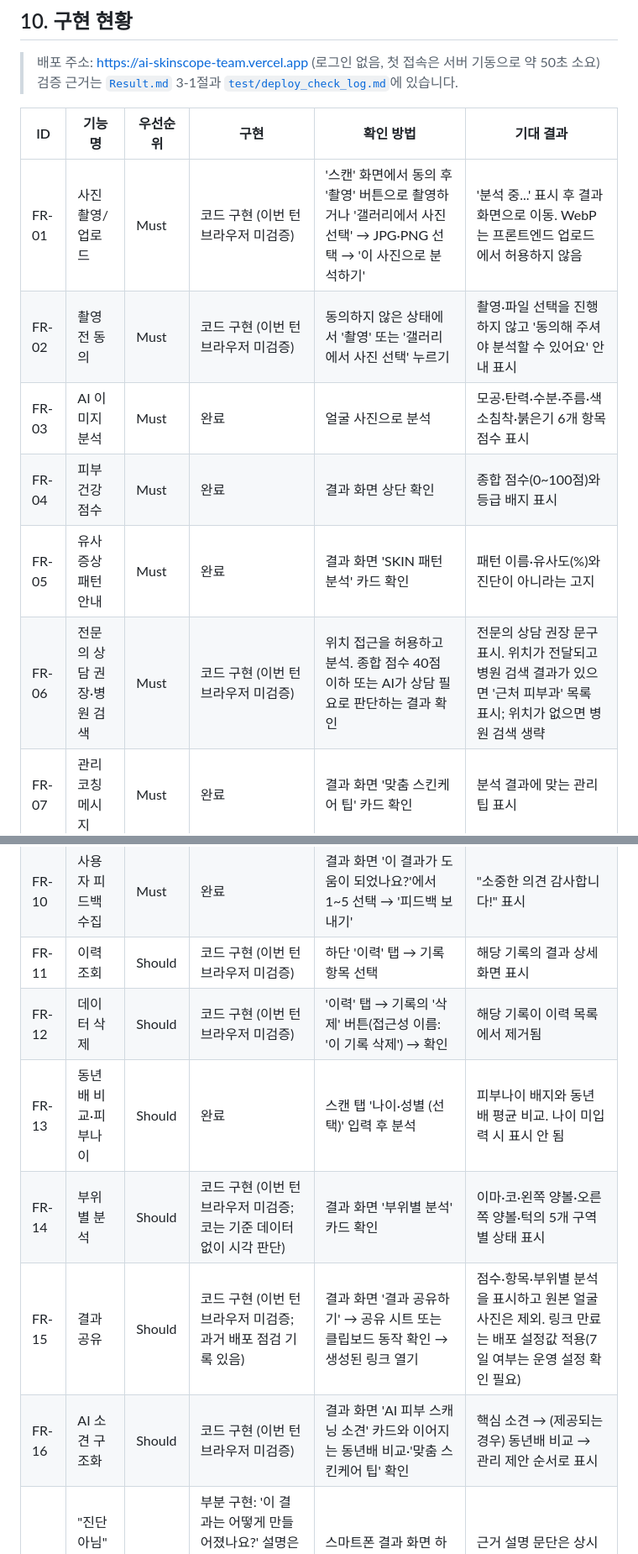
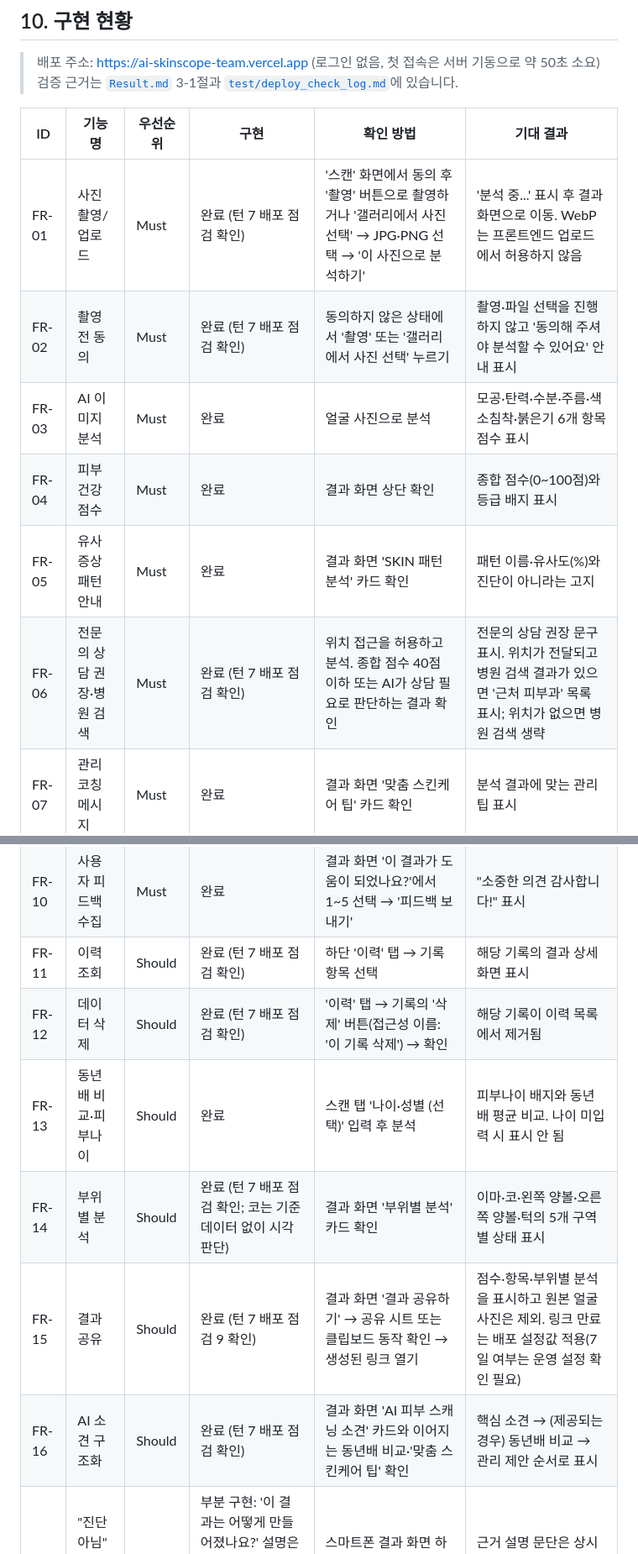
Before and after one commit to jjjoy1114/ai-skinscope, a Markdown page: docs/기능요구명세서.md, 2 parts joined by grey strips. Shown at 84% size. Rendered like a GitHub page.

Commit message:
[오주연] docs: 구현 현황 표 상태를 배포 점검 근거로 정리, Result FR-17 부분 구현 반영

```diff
--- a/docs/기능요구명세서.md
+++ b/docs/기능요구명세서.md
@@ -209,22 +209,22 @@
 
 | ID | 기능명 | 우선순위 | 구현 | 확인 방법 | 기대 결과 |
 | --- | --- | --- | --- | --- | --- |
-| FR-01 | 사진 촬영/업로드 | Must | 코드 구현 (이번 턴 브라우저 미검증) | '스캔' 화면에서 동의 후 '촬영' 버튼으로 촬영하거나 '갤러리에서 사진 선택' → JPG·PNG 선택 → '이 사진으로 분석하기' | '분석 중...' 표시 후 결과 화면으로 이동. WebP는 프론트엔드 업로드에서 허용하지 않음 |
-| FR-02 | 촬영 전 동의 | Must | 코드 구현 (이번 턴 브라우저 미검증) | 동의하지 않은 상태에서 '촬영' 또는 '갤러리에서 사진 선택' 누르기 | 촬영·파일 선택을 진행하지 않고 '동의해 주셔야 분석할 수 있어요' 안내 표시 |
+| FR-01 | 사진 촬영/업로드 | Must | 완료 (턴 7 배포 점검 확인) | '스캔' 화면에서 동의 후 '촬영' 버튼으로 촬영하거나 '갤러리에서 사진 선택' → JPG·PNG 선택 → '이 사진으로 분석하기' | '분석 중...' 표시 후 결과 화면으로 이동. WebP는 프론트엔드 업로드에서 허용하지 않음 |
+| FR-02 | 촬영 전 동의 | Must | 완료 (턴 7 배포 점검 확인) | 동의하지 않은 상태에서 '촬영' 또는 '갤러리에서 사진 선택' 누르기 | 촬영·파일 선택을 진행하지 않고 '동의해 주셔야 분석할 수 있어요' 안내 표시 |
 | FR-03 | AI 이미지 분석 | Must | 완료 | 얼굴 사진으로 분석 | 모공·탄력·수분·주름·색소침착·붉은기 6개 항목 점수 표시 |
 | FR-04 | 피부 건강 점수 | Must | 완료 | 결과 화면 상단 확인 | 종합 점수(0~100점)와 등급 배지 표시 |
 | FR-05 | 유사 증상 패턴 안내 | Must | 완료 | 결과 화면 'SKIN 패턴 분석' 카드 확인 | 패턴 이름·유사도(%)와 진단이 아니라는 고지 |
-| FR-06 | 전문의 상담 권장·병원 검색 | Must | 코드 구현 (이번 턴 브라우저 미검증) | 위치 접근을 허용하고 분석. 종합 점수 40점 이하 또는 AI가 상담 필요로 판단하는 결과 확인 | 전문의 상담 권장 문구 표시. 위치가 전달되고 병원 검색 결과가 있으면 '근처 피부과' 목록 표시; 위치가 없으면 병원 검색 생략 |
+| FR-06 | 전문의 상담 권장·병원 검색 | Must | 완료 (턴 7 배포 점검 확인) | 위치 접근을 허용하고 분석. 종합 점수 40점 이하 또는 AI가 상담 필요로 판단하는 결과 확인 | 전문의 상담 권장 문구 표시. 위치가 전달되고 병원 검색 결과가 있으면 '근처 피부과' 목록 표시; 위치가 없으면 병원 검색 생략 |
 | FR-07 | 관리 코칭 메시지 | Must | 완료 | 결과 화면 '맞춤 스킨케어 팁' 카드 확인 | 분석 결과에 맞는 관리 팁 표시 |
 | FR-08 | 이력 저장 | Must | 완료 | 분석 후 하단 '이력' 탭 | 방금 기록이 날짜·점수와 함께 표시. 얼굴이 아닌 사진은 저장되지 않음 |
 | FR-09 | 변화 추적 | Must | 완료 | 상단 ID 칸에 같은 ID를 저장하고 2회 이상 분석 → '이력' 탭 | TREND 배너에 직전 기록 대비 점수 변화 표시 |
 | FR-10 | 사용자 피드백 수집 | Must | 완료 | 결과 화면 '이 결과가 도움이 되었나요?'에서 1~5 선택 → '피드백 보내기' | "소중한 의견 감사합니다!" 표시 |
-| FR-11 | 이력 조회 | Should | 코드 구현 (이번 턴 브라우저 미검증) | 하단 '이력' 탭 → 기록 항목 선택 | 해당 기록의 결과 상세 화면 표시 |
-| FR-12 | 데이터 삭제 | Should | 코드 구현 (이번 턴 브라우저 미검증) | '이력' 탭 → 기록의 '삭제' 버튼(접근성 이름: '이 기록 삭제') → 확인 | 해당 기록이 이력 목록에서 제거됨 |
+| FR-11 | 이력 조회 | Should | 완료 (턴 7 배포 점검 확인) | 하단 '이력' 탭 → 기록 항목 선택 | 해당 기록의 결과 상세 화면 표시 |
+| FR-12 | 데이터 삭제 | Should | 완료 (턴 7 배포 점검 확인) | '이력' 탭 → 기록의 '삭제' 버튼(접근성 이름: '이 기록 삭제') → 확인 | 해당 기록이 이력 목록에서 제거됨 |
 | FR-13 | 동년배 비교·피부나이 | Should | 완료 | 스캔 탭 '나이·성별 (선택)' 입력 후 분석 | 피부나이 배지와 동년배 평균 비교. 나이 미입력 시 표시 안 됨 |
-| FR-14 | 부위별 분석 | Should | 코드 구현 (이번 턴 브라우저 미검증; 코는 기준 데이터 없이 시각 판단) | 결과 화면 '부위별 분석' 카드 확인 | 이마·코·왼쪽 양볼·오른쪽 양볼·턱의 5개 구역별 상태 표시 |
-| FR-15 | 결과 공유 | Should | 코드 구현 (이번 턴 브라우저 미검증; 과거 배포 점검 기록 있음) | 결과 화면 '결과 공유하기' → 공유 시트 또는 클립보드 동작 확인 → 생성된 링크 열기 | 점수·항목·부위별 분석을 표시하고 원본 얼굴 사진은 제외. 링크 만료는 배포 설정값 적용(7일 여부는 운영 설정 확인 필요) |
-| FR-16 | AI 소견 구조화 | Should | 코드 구현 (이번 턴 브라우저 미검증) | 결과 화면 'AI 피부 스캐닝 소견' 카드와 이어지는 동년배 비교·'맞춤 스킨케어 팁' 확인 | 핵심 소견 → (제공되는 경우) 동년배 비교 → 관리 제안 순서로 표시 |
+| FR-14 | 부위별 분석 | Should | 완료 (턴 7 배포 점검 확인; 코는 기준 데이터 없이 시각 판단) | 결과 화면 '부위별 분석' 카드 확인 | 이마·코·왼쪽 양볼·오른쪽 양볼·턱의 5개 구역별 상태 표시 |
+| FR-15 | 결과 공유 | Should | 완료 (턴 7 배포 점검 9 확인) | 결과 화면 '결과 공유하기' → 공유 시트 또는 클립보드 동작 확인 → 생성된 링크 열기 | 점수·항목·부위별 분석을 표시하고 원본 얼굴 사진은 제외. 링크 만료는 배포 설정값 적용(7일 여부는 운영 설정 확인 필요) |
+| FR-16 | AI 소견 구조화 | Should | 완료 (턴 7 배포 점검 확인) | 결과 화면 'AI 피부 스캐닝 소견' 카드와 이어지는 동년배 비교·'맞춤 스킨케어 팁' 확인 | 핵심 소견 → (제공되는 경우) 동년배 비교 → 관리 제안 순서로 표시 |
 | FR-17 | "진단 아님" 문구 노출 최소화 | Could | 부분 구현: '이 결과는 어떻게 만들어졌나요?' 설명은 처음부터 펼쳐져 있고 제목을 눌러도 접히지 않음 (스마트폰 실기기 확인) | 스마트폰 결과 화면 하단의 '이 결과는 어떻게 만들어졌나요?' 설명과 제목 동작 확인 | 근거 설명 문단은 상시 노출됨. 제목을 눌러도 접히지 않아 접이식 동작은 미구현 |
 | FR-18 | 촬영 가이드·자동 촬영 | Should | 완료 (스마트폰 실기기 검증 완료) | 스마트폰 '스캔' 화면에서 타원 가이드와 촬영 안내 확인 후 얼굴을 가이드 안에 맞춰 자동 촬영 확인 | 타원형 얼굴 가이드와 촬영 안내 문구가 표시됨. 얼굴을 가이드 안에 맞추면 가이드가 초록색으로 바뀌며 수동 버튼 조작 없이 자동 촬영 |
 | FR-19 | 자외선 지수 | Could | 완료 | 위치 허용 후 스캔 탭 | 현재 위치의 UV 지수와 행동 요령 카드 |
```
Also changed, not shown: other parts of docs/기능요구명세서.md (+1 -1 lines), docs/Result.md (+2 -1 lines).
